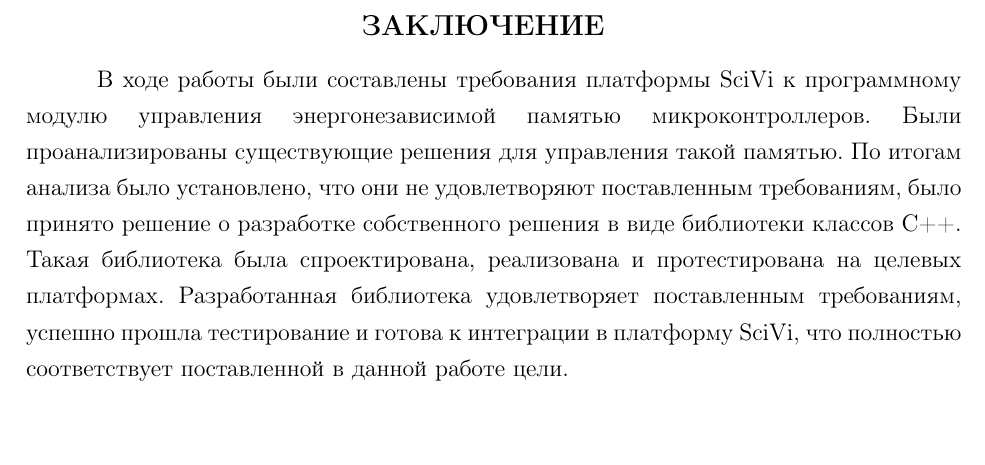
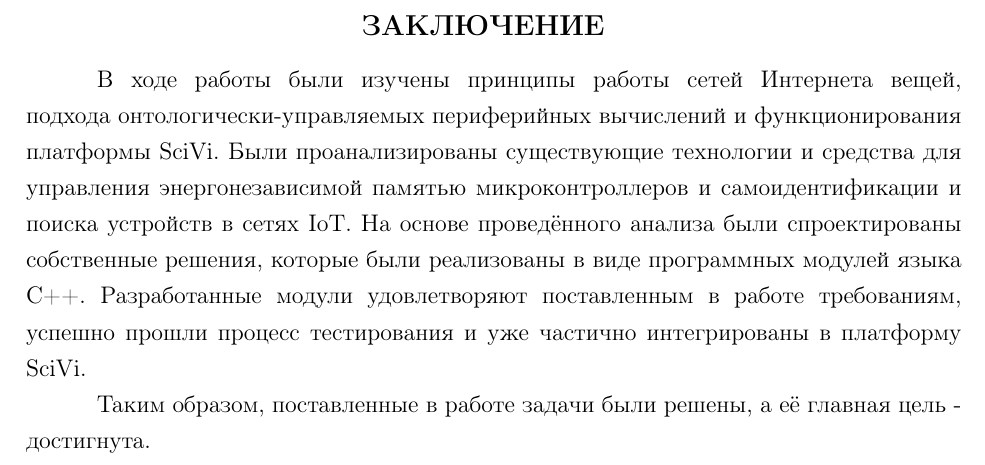
Before and after one commit to almiluk/bachelor_thesis, a LaTeX document (report/report.tex, which reads report/chapters/conclusion.tex): part of page 43 of 50, cut so that both start at the same text, the shorter picture padded with empty space. Compiled offline with pdfLaTeX.

Commit message:
conclusion: rewrite for pre-defense

```diff
--- a/report/chapters/conclusion.tex
+++ b/report/chapters/conclusion.tex
@@ -1,7 +1,8 @@
 \chapter*{ЗАКЛЮЧЕНИЕ}
 
-В ходе работы были составлены требования платформы SciVi к программному модулю управления энергонезависимой памятью микроконтроллеров.
-Были проанализированы существующие решения для управления такой памятью.
-По итогам анализа было установлено, что они не удовлетворяют поставленным требованиям, было принято решение о разработке собственного решения в виде библиотеки классов C++.
-Такая библиотека была спроектирована, реализована и протестирована на целевых платформах.
-Разработанная библиотека удовлетворяет поставленным требованиям, успешно прошла тестирование и готова к интеграции в платформу SciVi, что полностью соответствует поставленной в данной работе цели.
+В ходе работы были изучены принципы работы сетей Интернета вещей, подхода онтологически-управляемых периферийных вычислений и функционирования платформы SciVi.
+Были проанализированы существующие технологии и средства для управления энергонезависимой памятью микроконтроллеров и самоидентификации и поиска устройств в сетях IoT.
+На основе проведённого анализа были спроектированы собственные решения, которые были реализованы в виде программных модулей языка C++.
+Разработанные модули удовлетворяют поставленным в работе требованиям, успешно прошли процесс тестирования и уже частично интегрированы в платформу SciVi.
+
+Таким образом, поставленные в работе задачи были решены, а её главная цель - достигнута.
```
